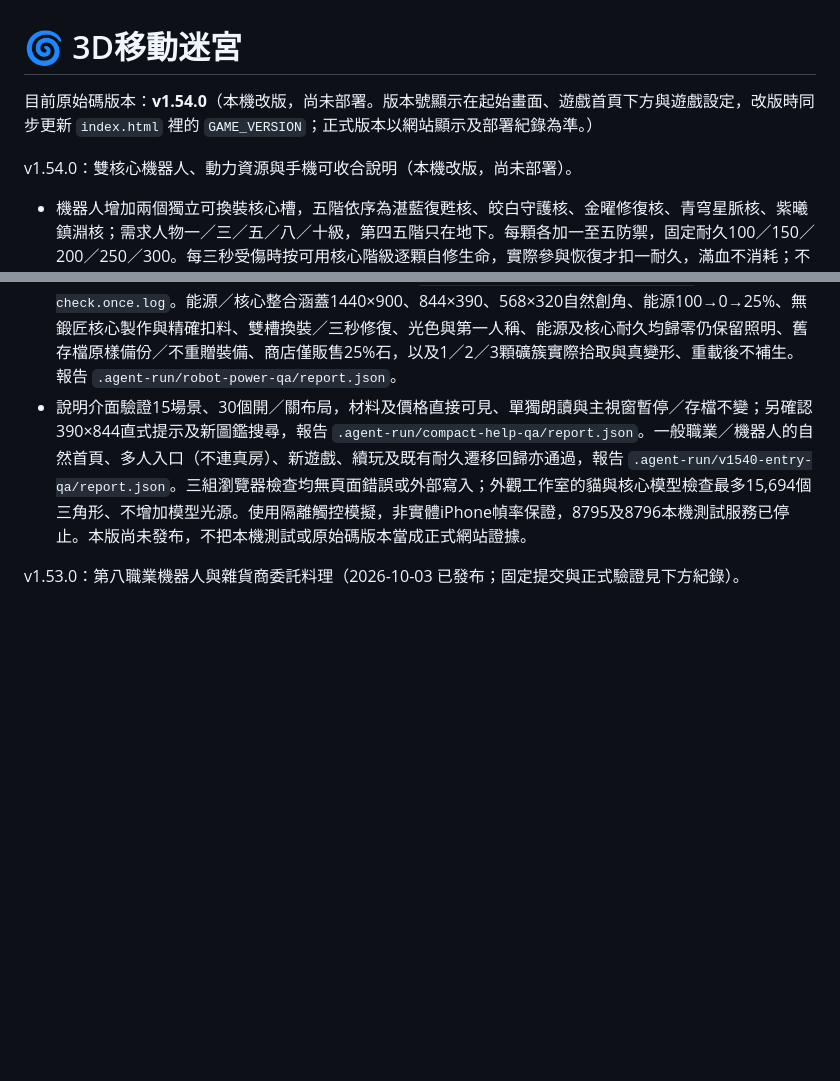
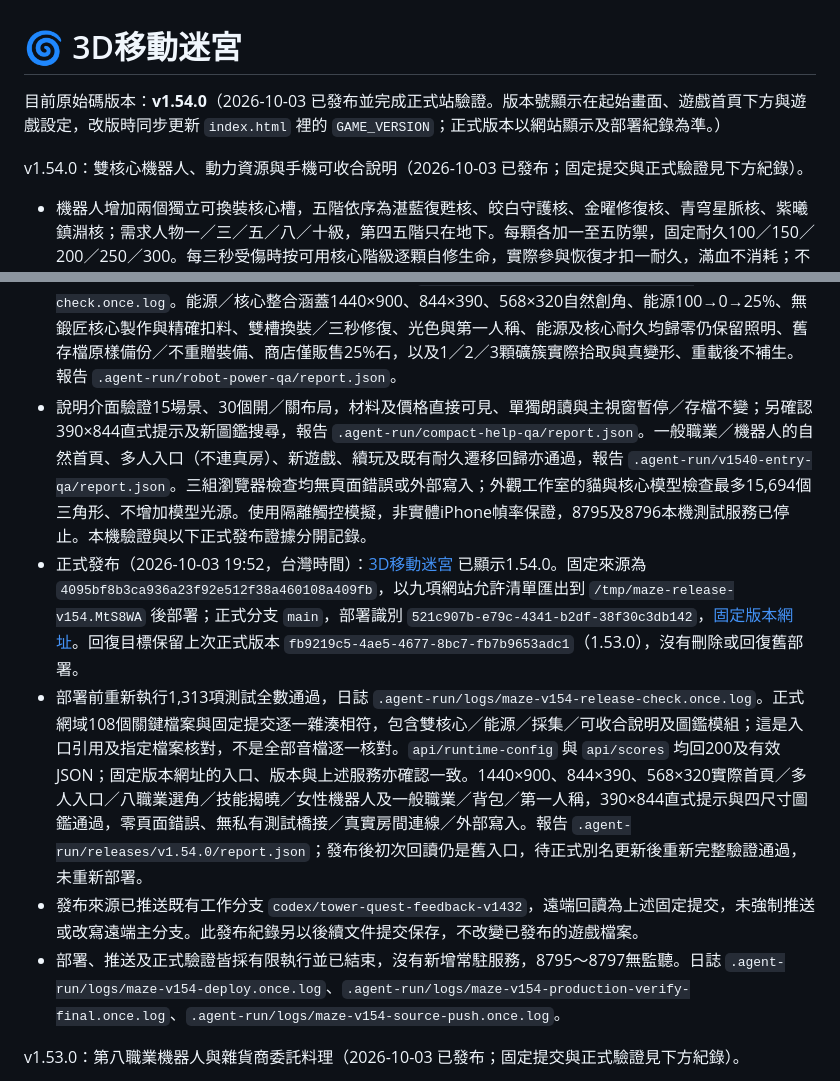
Before and after one commit to CHRIS-CHEN-0503/3d-moving-maze, a Markdown page: README.md, 2 parts joined by grey strips. Rendered like a GitHub page; blank space fills up the shorter version.

Commit message:
docs: record verified production release v1.54.0

```diff
--- a/README.md
+++ b/README.md
@@ -1,8 +1,8 @@
 # 🌀 3D移動迷宮
 
-目前原始碼版本：**v1.54.0**（本機改版，尚未部署。版本號顯示在起始畫面、遊戲首頁下方與遊戲設定，改版時同步更新 `index.html` 裡的 `GAME_VERSION`；正式版本以網站顯示及部署紀錄為準。）
+目前原始碼版本：**v1.54.0**（2026-10-03 已發布並完成正式站驗證。版本號顯示在起始畫面、遊戲首頁下方與遊戲設定，改版時同步更新 `index.html` 裡的 `GAME_VERSION`；正式版本以網站顯示及部署紀錄為準。）
 
-v1.54.0：雙核心機器人、動力資源與手機可收合說明（本機改版，尚未部署）。
+v1.54.0：雙核心機器人、動力資源與手機可收合說明（2026-10-03 已發布；固定提交與正式驗證見下方紀錄）。
 
 - 機器人增加兩個獨立可換裝核心槽，五階依序為湛藍復甦核、皎白守護核、金曜修復核、青穹星脈核、紫曦鎮淵核；需求人物一／三／五／八／十級，第四五階只在地下。每顆各加一至五防禦，固定耐久100／150／200／250／300。每三秒受傷時按可用核心階級逐顆自修生命，實際參與恢復才扣一耐久，滿血不消耗；不超過生命上限，不復活倒地機器人。
 - 核心在安全營地由能行動的機器人自行製作，不需鍛匠、不收銅幣，消耗既有金屬零件與指定礦材。成品放入裝備背包後可安裝、卸下或移交另一名合資格機器人；不能裝到其他職業，不取代機殼與拳臂進階。確認前顯示材料，空間或材料不足、位置改變與過期操作均不扣料。核心不可套用普通鍛造特性；完整修理或破損重建由營地鍛匠或鐵嶺承作，商人銅幣加20%，破損費仍先乘1.5倍。
@@ -12,7 +12,11 @@ v1.54.0：雙核心機器人、動力資源與手機可收合說明（本機改
 - 交易、代煮、營地、裝備管理與工坊的長篇說明改為原創「?」小鈕，手機命中區至少44像素；點開同一主視窗中的說明區，可單獨朗讀或收起，Escape只關說明、不退出或解除遊戲暫停。價格、庫存、耐久、材料需求與行動限制保留直接可見，不隱藏錯誤或劇情閱讀正文。角色雕塑同步細化既有貓角色的連續頭型、口鼻、耳殼、鬍鬚與表情，沒有更動一般模式能力。
 - 圖鑑直接讀取核心、能源、配方、掉落及採集的實際規則與遊戲共用圖示；新增物資同步加入，舊存檔升級前保留 `_before_robot_power_v1` 原始備份，已有等級、技能、機件與普通物資不重置。既有多人協定、排行榜及春酒專案不改動。
 - 驗證（2026-10-03）：完整1,313項測試通過，日誌 `.agent-run/logs/maze-v154-verified-check.once.log`。能源／核心整合涵蓋1440×900、844×390、568×320自然創角、能源100→0→25%、無鍛匠核心製作與精確扣料、雙槽換裝／三秒修復、光色與第一人稱、能源及核心耐久均歸零仍保留照明、舊存檔原樣備份／不重贈裝備、商店僅販售25%石，以及1／2／3顆礦簇實際拾取與真變形、重載後不補生。報告 `.agent-run/robot-power-qa/report.json`。
-- 說明介面驗證15場景、30個開／關布局，材料及價格直接可見、單獨朗讀與主視窗暫停／存檔不變；另確認390×844直式提示及新圖鑑搜尋，報告 `.agent-run/compact-help-qa/report.json`。一般職業／機器人的自然首頁、多人入口（不連真房）、新遊戲、續玩及既有耐久遷移回歸亦通過，報告 `.agent-run/v1540-entry-qa/report.json`。三組瀏覽器檢查均無頁面錯誤或外部寫入；外觀工作室的貓與核心模型檢查最多15,694個三角形、不增加模型光源。使用隔離觸控模擬，非實體iPhone幀率保證，8795及8796本機測試服務已停止。本版尚未發布，不把本機測試或原始碼版本當成正式網站證據。
+- 說明介面驗證15場景、30個開／關布局，材料及價格直接可見、單獨朗讀與主視窗暫停／存檔不變；另確認390×844直式提示及新圖鑑搜尋，報告 `.agent-run/compact-help-qa/report.json`。一般職業／機器人的自然首頁、多人入口（不連真房）、新遊戲、續玩及既有耐久遷移回歸亦通過，報告 `.agent-run/v1540-entry-qa/report.json`。三組瀏覽器檢查均無頁面錯誤或外部寫入；外觀工作室的貓與核心模型檢查最多15,694個三角形、不增加模型光源。使用隔離觸控模擬，非實體iPhone幀率保證，8795及8796本機測試服務已停止。本機驗證與以下正式發布證據分開記錄。
+- 正式發布（2026-10-03 19:52，台灣時間）：[3D移動迷宮](https://3d-moving-maze.pages.dev/) 已顯示1.54.0。固定來源為 `4095bf8b3ca936a23f92e512f38a460108a409fb`，以九項網站允許清單匯出到 `/tmp/maze-release-v154.MtS8WA` 後部署；正式分支 `main`，部署識別 `521c907b-e79c-4341-b2df-38f30c3db142`，[固定版本網址](https://521c907b.3d-moving-maze.pages.dev/)。回復目標保留上次正式版本 `fb9219c5-4ae5-4677-8bc7-fb7b9653adc1`（1.53.0），沒有刪除或回復舊部署。
+- 部署前重新執行1,313項測試全數通過，日誌 `.agent-run/logs/maze-v154-release-check.once.log`。正式網域108個關鍵檔案與固定提交逐一雜湊相符，包含雙核心／能源／採集／可收合說明及圖鑑模組；這是入口引用及指定檔案核對，不是全部音檔逐一核對。`api/runtime-config` 與 `api/scores` 均回200及有效JSON；固定版本網址的入口、版本與上述服務亦確認一致。1440×900、844×390、568×320實際首頁／多人入口／八職業選角／技能揭曉／女性機器人及一般職業／背包／第一人稱，390×844直式提示與四尺寸圖鑑通過，零頁面錯誤、無私有測試橋接／真實房間連線／外部寫入。報告 `.agent-run/releases/v1.54.0/report.json`；發布後初次回讀仍是舊入口，待正式別名更新後重新完整驗證通過，未重新部署。
+- 發布來源已推送既有工作分支 `codex/tower-quest-feedback-v1432`，遠端回讀為上述固定提交，未強制推送或改寫遠端主分支。此發布紀錄另以後續文件提交保存，不改變已發布的遊戲檔案。
+- 部署、推送及正式驗證皆採有限執行並已結束，沒有新增常駐服務，8795～8797無監聽。日誌 `.agent-run/logs/maze-v154-deploy.once.log`、`.agent-run/logs/maze-v154-production-verify-final.once.log`、`.agent-run/logs/maze-v154-source-push.once.log`。
 
 v1.53.0：第八職業機器人與雜貨商委託料理（2026-10-03 已發布；固定提交與正式驗證見下方紀錄）。
 
```
